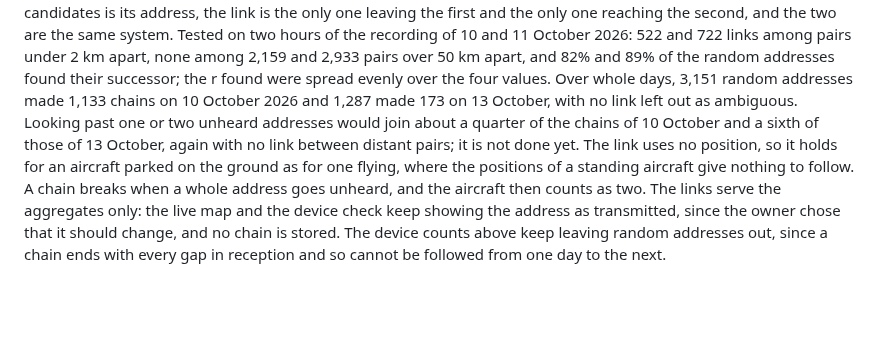
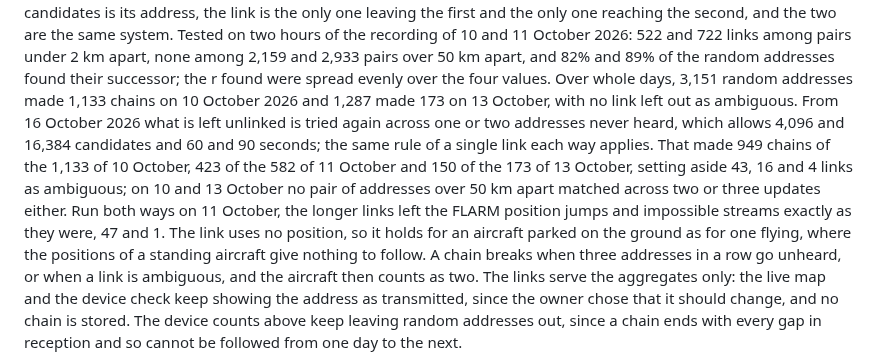
Before and after one commit to rsaccani/ec-monitor, a Markdown page: METHOD.md, the part around the change. Drawn GitHub-style; blank space fills up the shorter version.

Commit message:
METHOD: FLARM random-address chains across one or two unheard addresses
The one-step chains of 15 October break whenever a single address goes
unheard, which on a day like 10 October left a fifth of the chains split
and the aircraft counted twice. Linking across two and three updates
joins most of them, with the same rule of one link each way, and the
dry run of 11 October shows no rise in position jumps or impossible
streams, the measure that would reveal two aircraft wrongly joined.

Co-Authored-By: Claude Opus 5.5 <noreply@anthropic.com>

```diff
--- a/METHOD.md
+++ b/METHOD.md
@@ -64,13 +64,20 @@ the recording of 10 and 11 October 2026: 522 and 722 links among pairs under
 89% of the random addresses found their successor; the r found were spread
 evenly over the four values. Over whole days, 3,151 random addresses made
 1,133 chains on 10 October 2026 and 1,287 made 173 on 13 October, with no
-link left out as ambiguous. Looking past one or two unheard addresses would
-join about a quarter of the chains of 10 October and a sixth of those of
-13 October, again with no link between distant pairs; it is not done yet.
+link left out as ambiguous. From 16 October 2026 what is left unlinked is
+tried again across one or two addresses never heard, which allows 4,096 and
+16,384 candidates and 60 and 90 seconds; the same rule of a single link each
+way applies. That made 949 chains of the 1,133 of 10 October, 423 of the 582
+of 11 October and 150 of the 173 of 13 October, setting aside 43, 16 and 4
+links as ambiguous; on 10 and 13 October no pair of addresses over 50 km
+apart matched across two or three updates either.
+Run both ways on 11 October, the longer links left the FLARM position
+jumps and impossible streams exactly as they were, 47 and 1.
 The link uses no position, so it holds for an
 aircraft parked on the ground as for one flying, where the positions of a
-standing aircraft give nothing to follow. A chain breaks when a whole
-address goes unheard, and the aircraft then counts as two. The links serve
+standing aircraft give nothing to follow. A chain breaks when three
+addresses in a row go unheard, or when a link is ambiguous, and the aircraft
+then counts as two. The links serve
 the aggregates only: the live map and the device check keep showing the
 address as transmitted, since the owner chose that it should change, and no
 chain is stored. The device counts above keep leaving random addresses out,
```
